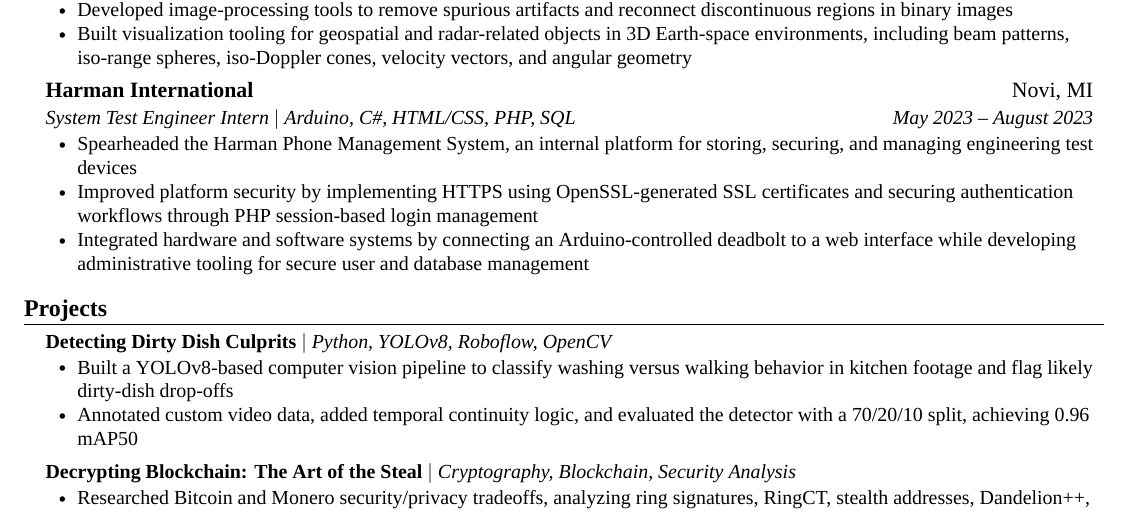
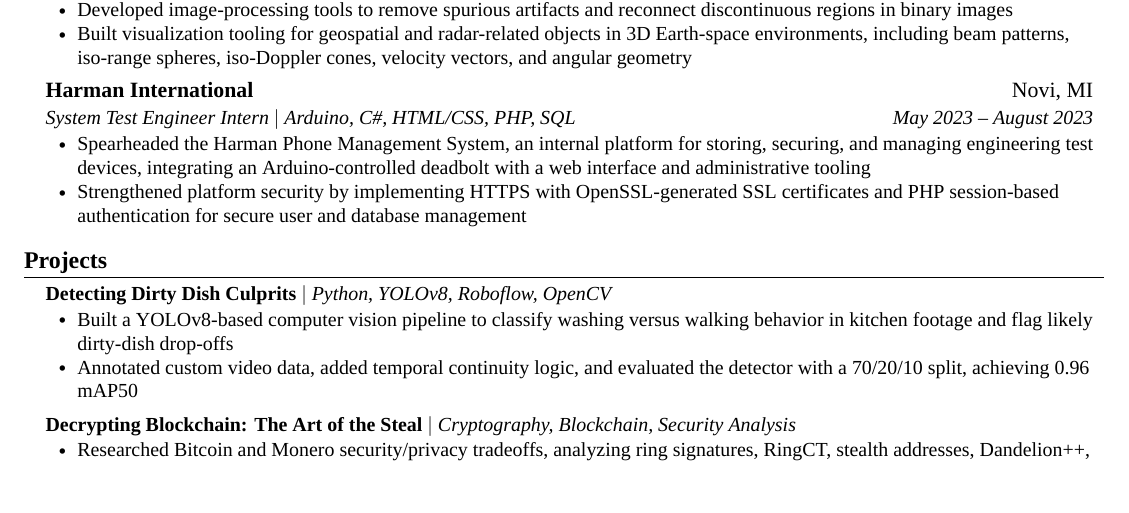
Before and after one commit to joshuabisdorf/Joshua-Bisdorf-Resume, a LaTeX CV (resume.tex, which reads content/experience.tex): part of the page, cut so that both start at the same text, the shorter picture padded with empty space. Compiled offline with XeLaTeX; a missing font is replaced by an installed copy or a similar font.

Commit message:
Refactor Harman internship bullets (#10)
Condenses the Harman International System Test Engineer Intern
experience from three bullets to two while preserving the core scope:
the Harman Phone Management System, Arduino-controlled deadbolt/web
integration, HTTPS with OpenSSL certificates, PHP session
authentication, and secure user/database administration.

```diff
--- a/content/experience.tex
+++ b/content/experience.tex
@@ -29,9 +29,8 @@
     {Harman International}{Novi, MI}
     {System Test Engineer Intern \textnormal{$|$ \emph{Arduino, C\#, HTML/CSS, PHP, SQL}}}{May 2023 -- August 2023}
     \resumeItemListStart
-        \resumeItem{Spearheaded the Harman Phone Management System, an internal platform for storing, securing, and managing engineering test devices}
-        \resumeItem{Improved platform security by implementing HTTPS using OpenSSL-generated SSL certificates and securing authentication workflows through PHP session-based login management}
-        \resumeItem{Integrated hardware and software systems by connecting an Arduino-controlled deadbolt to a web interface while developing administrative tooling for secure user and database management}
+        \resumeItem{Spearheaded the Harman Phone Management System, an internal platform for storing, securing, and managing engineering test devices, integrating an Arduino-controlled deadbolt with a web interface and administrative tooling}
+        \resumeItem{Strengthened platform security by implementing HTTPS with OpenSSL-generated SSL certificates and PHP session-based authentication for secure user and database management}
     \resumeItemListEnd
 
 \resumeSubHeadingListEnd
```
